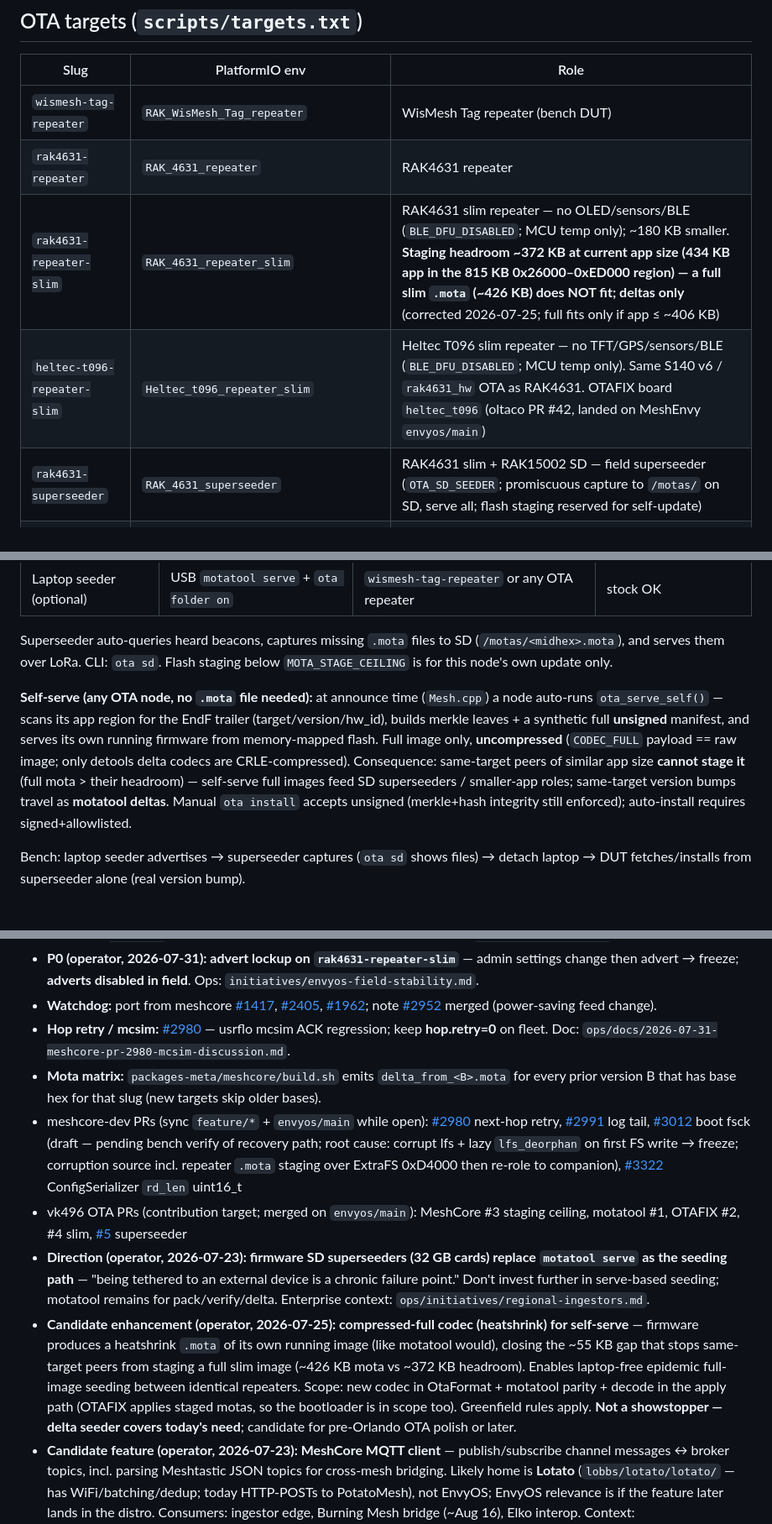
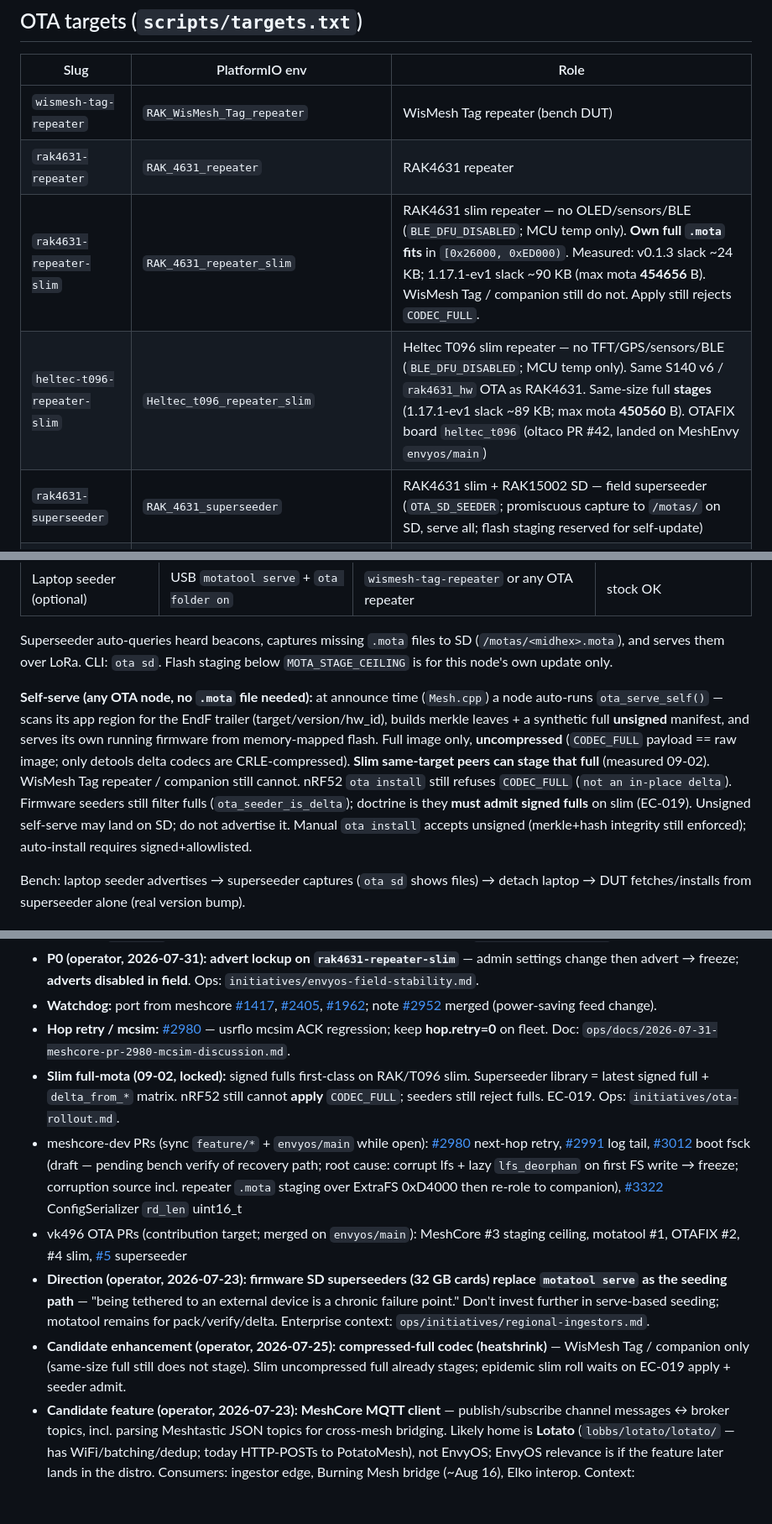
Before and after one commit to MeshEnvy/envyos, a Markdown page: MEMORY.md, 3 parts joined by grey strips. Shown at 84% size. Rendered like a GitHub page; blank space fills up the shorter version.

```diff
--- a/MEMORY.md
+++ b/MEMORY.md
@@ -112,8 +112,8 @@ Sibling checkouts live at ``packages/{meshcore,adafruit-nrf52-bootloader,motatoo
 |------|----------------|------|
 | `wismesh-tag-repeater` | `RAK_WisMesh_Tag_repeater` | WisMesh Tag repeater (bench DUT) |
 | `rak4631-repeater` | `RAK_4631_repeater` | RAK4631 repeater |
-| `rak4631-repeater-slim` | `RAK_4631_repeater_slim` | RAK4631 slim repeater — no OLED/sensors/BLE (`BLE_DFU_DISABLED`; MCU temp only); ~180 KB smaller. **Staging headroom ~372 KB at current app size (434 KB app in the 815 KB 0x26000–0xED000 region) — a full slim `.mota` (~426 KB) does NOT fit; deltas only** (corrected 2026-07-25; full fits only if app ≤ ~406 KB) |
-| `heltec-t096-repeater-slim` | `Heltec_t096_repeater_slim` | Heltec T096 slim repeater — no TFT/GPS/sensors/BLE (`BLE_DFU_DISABLED`; MCU temp only). Same S140 v6 / `rak4631_hw` OTA as RAK4631. OTAFIX board `heltec_t096` (oltaco PR #42, landed on MeshEnvy `envyos/main`) |
+| `rak4631-repeater-slim` | `RAK_4631_repeater_slim` | RAK4631 slim repeater — no OLED/sensors/BLE (`BLE_DFU_DISABLED`; MCU temp only). **Own full `.mota` fits** in `[0x26000, 0xED000)`. Measured: v0.1.3 slack ~24 KB; 1.17.1-ev1 slack ~90 KB (max mota **454656** B). WisMesh Tag / companion still do not. Apply still rejects `CODEC_FULL`. |
+| `heltec-t096-repeater-slim` | `Heltec_t096_repeater_slim` | Heltec T096 slim repeater — no TFT/GPS/sensors/BLE (`BLE_DFU_DISABLED`; MCU temp only). Same S140 v6 / `rak4631_hw` OTA as RAK4631. Same-size full **stages** (1.17.1-ev1 slack ~89 KB; max mota **450560** B). OTAFIX board `heltec_t096` (oltaco PR #42, landed on MeshEnvy `envyos/main`) |
 | `rak4631-superseeder` | `RAK_4631_superseeder` | RAK4631 slim + RAK15002 SD — field superseeder (`OTA_SD_SEEDER`; promiscuous capture to `/motas/` on SD, serve all; flash staging reserved for self-update) |
 | `rak4631-client-ble` | `RAK_4631_companion_radio_ble` | RAK4631 companion (BLE) |
 | `wismesh-tag-client-ble` | `RAK_WisMesh_Tag_companion_radio_ble` | WisMesh Tag companion (BLE) |
@@ -178,7 +178,7 @@ Flow: `motatool serve --dir ./build/motas/<ver> --serial …` → Tag A advertis
 
 Superseeder auto-queries heard beacons, captures missing `.mota` files to SD (`/motas/<midhex>.mota`), and serves them over LoRa. CLI: `ota sd`. Flash staging below `MOTA_STAGE_CEILING` is for this node's own update only.
 
-**Self-serve (any OTA node, no `.mota` file needed):** at announce time (`Mesh.cpp`) a node auto-runs `ota_serve_self()` — scans its app region for the EndF trailer (target/version/hw_id), builds merkle leaves + a synthetic full **unsigned** manifest, and serves its own running firmware from memory-mapped flash. Full image only, **uncompressed** (`CODEC_FULL` payload == raw image; only detools delta codecs are CRLE-compressed). Consequence: same-target peers of similar app size **cannot stage it** (full mota > their headroom) — self-serve full images feed SD superseeders / smaller-app roles; same-target version bumps travel as **motatool deltas**. Manual `ota install` accepts unsigned (merkle+hash integrity still enforced); auto-install requires signed+allowlisted.
+**Self-serve (any OTA node, no `.mota` file needed):** at announce time (`Mesh.cpp`) a node auto-runs `ota_serve_self()` — scans its app region for the EndF trailer (target/version/hw_id), builds merkle leaves + a synthetic full **unsigned** manifest, and serves its own running firmware from memory-mapped flash. Full image only, **uncompressed** (`CODEC_FULL` payload == raw image; only detools delta codecs are CRLE-compressed). **Slim same-target peers can stage that full** (measured 09-02). WisMesh Tag repeater / companion still cannot. nRF52 `ota install` still refuses `CODEC_FULL` (`not an in-place delta`). Firmware seeders still filter fulls (`ota_seeder_is_delta`); doctrine is they **must admit signed fulls** on slim (EC-019). Unsigned self-serve may land on SD; do not advertise it. Manual `ota install` accepts unsigned (merkle+hash integrity still enforced); auto-install requires signed+allowlisted.
 
 Bench: laptop seeder advertises → superseeder captures (`ota sd` shows files) → detach laptop → DUT fetches/installs from superseeder alone (real version bump).
 
@@ -235,9 +235,9 @@ Pre-deployment — **no production fleet, no field migrations**. Breaking `.mota
 - **P0 (operator, 2026-07-31): advert lockup on `rak4631-repeater-slim`** — admin settings change then advert → freeze; **adverts disabled in field**. Ops: `initiatives/envyos-field-stability.md`.
 - **Watchdog:** port from meshcore [#1417](https://github.com/meshcore-dev/MeshCore/pull/1417), [#2405](https://github.com/meshcore-dev/MeshCore/pull/2405), [#1962](https://github.com/meshcore-dev/MeshCore/pull/1962); note [#2952](https://github.com/meshcore-dev/MeshCore/pull/2952) merged (power-saving feed change).
 - **Hop retry / mcsim:** [#2980](https://github.com/meshcore-dev/MeshCore/pull/2980) — usrflo mcsim ACK regression; keep **hop.retry=0** on fleet. Doc: `ops/docs/2026-07-31-meshcore-pr-2980-mcsim-discussion.md`.
-- **Mota matrix:** `packages-meta/meshcore/build.sh` emits `delta_from_<B>.mota` for every prior version B that has base hex for that slug (new targets skip older bases).
+- **Slim full-mota (09-02, locked):** signed fulls first-class on RAK/T096 slim. Superseeder library = latest signed full + `delta_from_*` matrix. nRF52 still cannot **apply** `CODEC_FULL`; seeders still reject fulls. EC-019. Ops: `initiatives/ota-rollout.md`.
 - meshcore-dev PRs (sync `feature/*` + `envyos/main` while open): [#2980](https://github.com/meshcore-dev/MeshCore/pull/2980) next-hop retry, [#2991](https://github.com/meshcore-dev/MeshCore/pull/2991) log tail, [#3012](https://github.com/meshcore-dev/MeshCore/pull/3012) boot fsck (draft — pending bench verify of recovery path; root cause: corrupt lfs + lazy `lfs_deorphan` on first FS write → freeze; corruption source incl. repeater `.mota` staging over ExtraFS 0xD4000 then re-role to companion), [#3322](https://github.com/meshcore-dev/MeshCore/pull/3322) ConfigSerializer `rd_len` uint16_t
 - vk496 OTA PRs (contribution target; merged on `envyos/main`): MeshCore #3 staging ceiling, motatool #1, OTAFIX #2, #4 slim, [#5](https://github.com/vk496/MeshCore/pull/5) superseeder
 - **Direction (operator, 2026-07-23): firmware SD superseeders (32 GB cards) replace `motatool serve` as the seeding path** — "being tethered to an external device is a chronic failure point." Don't invest further in serve-based seeding; motatool remains for pack/verify/delta. Enterprise context: `ops/initiatives/regional-ingestors.md`.
-- **Candidate enhancement (operator, 2026-07-25): compressed-full codec (heatshrink) for self-serve** — firmware produces a heatshrink `.mota` of its own running image (like motatool would), closing the ~55 KB gap that stops same-target peers from staging a full slim image (~426 KB mota vs ~372 KB headroom). Enables laptop-free epidemic full-image seeding between identical repeaters. Scope: new codec in OtaFormat + motatool parity + decode in the apply path (OTAFIX applies staged motas, so the bootloader is in scope too). Greenfield rules apply. **Not a showstopper — delta seeder covers today's need**; candidate for pre-Orlando OTA polish or later.
+- **Candidate enhancement (operator, 2026-07-25): compressed-full codec (heatshrink)** — WisMesh Tag / companion only (same-size full still does not stage). Slim uncompressed full already stages; epidemic slim roll waits on EC-019 apply + seeder admit.
 - **Candidate feature (operator, 2026-07-23): MeshCore MQTT client** — publish/subscribe channel messages ↔ broker topics, incl. parsing Meshtastic JSON topics for cross-mesh bridging. Likely home is **Lotato** (`lobbs/lotato/lotato/` — has WiFi/batching/dedup; today HTTP-POSTs to PotatoMesh), not EnvyOS; EnvyOS relevance is if the feature later lands in the distro. Consumers: ingestor edge, Burning Mesh bridge (~Aug 16), Elko interop. Context: `ops/initiatives/regional-ingestors.md`.
```
Also changed, not shown: packages-meta/meshcore/BACKLOG.md (+29 -0 lines).
